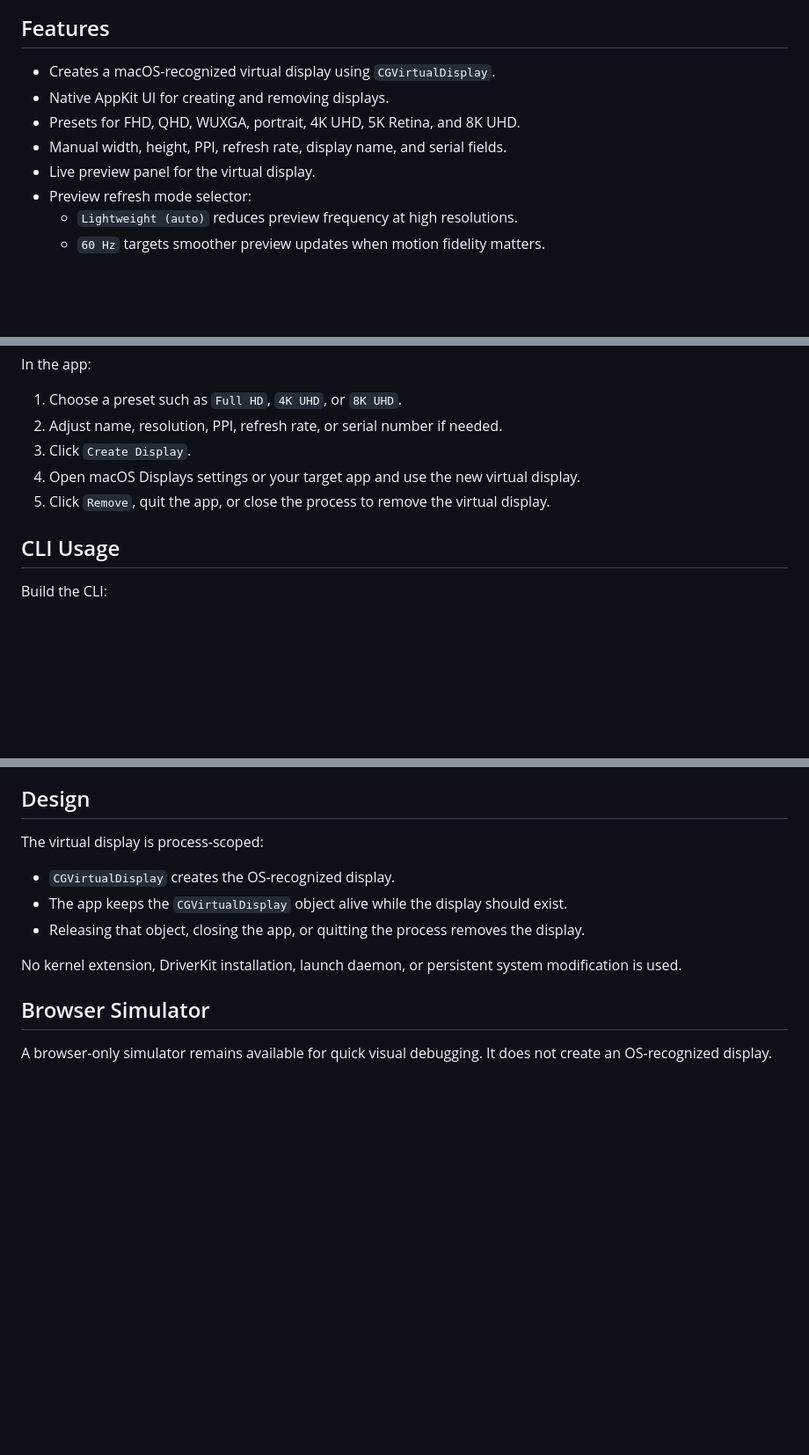
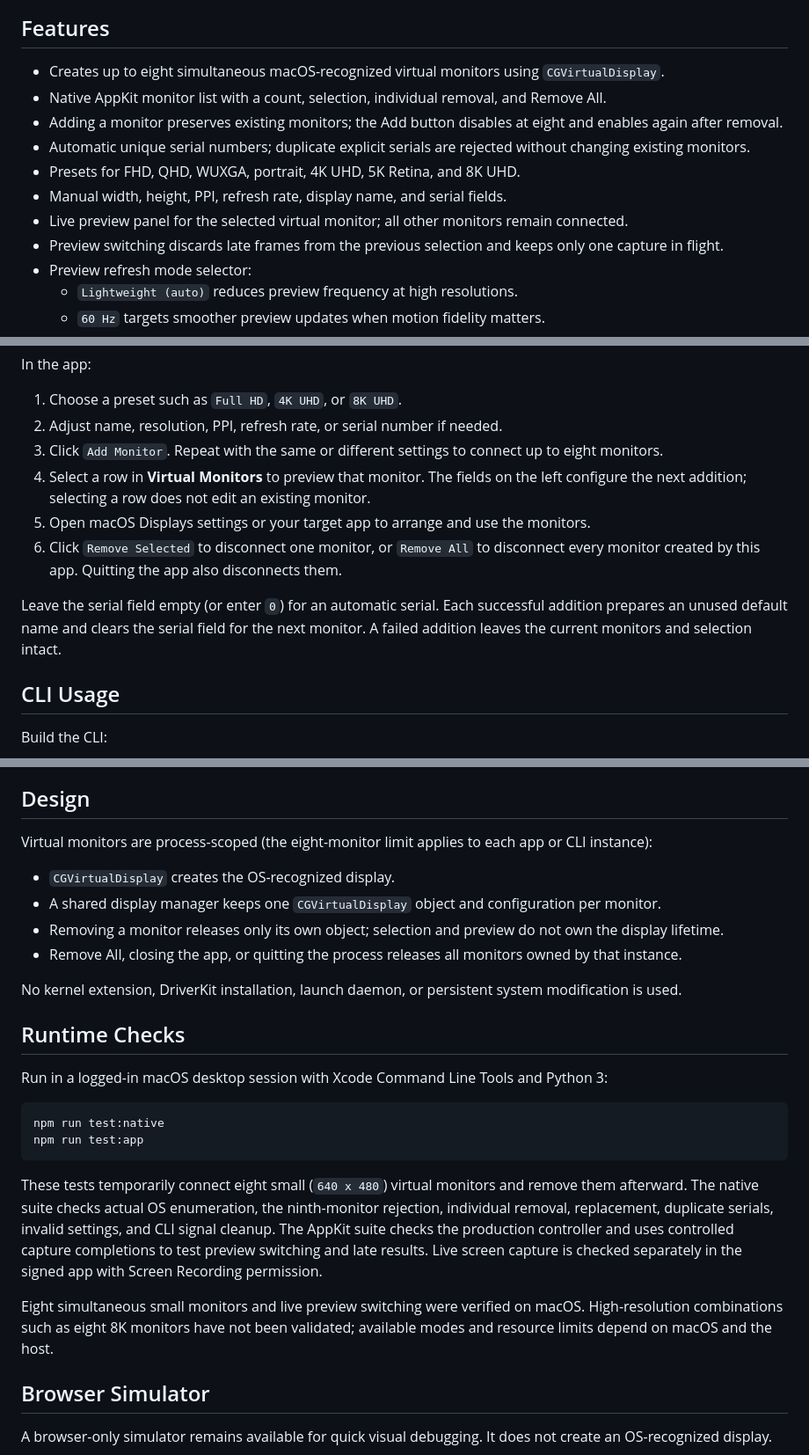
Before and after one commit to daitomanabe/virtual-second-monitor, a Markdown page: README.md, 3 parts joined by grey strips. Shown at 88% size. Drawn GitHub-style; blank space fills up the shorter version.

Commit message:
Document multi-monitor usage and runtime verification

````diff
--- a/README.md
+++ b/README.md
@@ -30,11 +30,14 @@ Virtual display shown in macOS Displays settings:
 
 ## Features
 
-- Creates a macOS-recognized virtual display using `CGVirtualDisplay`.
-- Native AppKit UI for creating and removing displays.
+- Creates up to eight simultaneous macOS-recognized virtual monitors using `CGVirtualDisplay`.
+- Native AppKit monitor list with a count, selection, individual removal, and Remove All.
+- Adding a monitor preserves existing monitors; the Add button disables at eight and enables again after removal.
+- Automatic unique serial numbers; duplicate explicit serials are rejected without changing existing monitors.
 - Presets for FHD, QHD, WUXGA, portrait, 4K UHD, 5K Retina, and 8K UHD.
 - Manual width, height, PPI, refresh rate, display name, and serial fields.
-- Live preview panel for the virtual display.
+- Live preview panel for the selected virtual monitor; all other monitors remain connected.
+- Preview switching discards late frames from the previous selection and keeps only one capture in flight.
 - Preview refresh mode selector:
   - `Lightweight (auto)` reduces preview frequency at high resolutions.
   - `60 Hz` targets smoother preview updates when motion fidelity matters.
@@ -83,9 +86,12 @@ In the app:
 
 1. Choose a preset such as `Full HD`, `4K UHD`, or `8K UHD`.
 2. Adjust name, resolution, PPI, refresh rate, or serial number if needed.
-3. Click `Create Display`.
-4. Open macOS Displays settings or your target app and use the new virtual display.
-5. Click `Remove`, quit the app, or close the process to remove the virtual display.
+3. Click `Add Monitor`. Repeat with the same or different settings to connect up to eight monitors.
+4. Select a row in **Virtual Monitors** to preview that monitor. The fields on the left configure the next addition; selecting a row does not edit an existing monitor.
+5. Open macOS Displays settings or your target app to arrange and use the monitors.
+6. Click `Remove Selected` to disconnect one monitor, or `Remove All` to disconnect every monitor created by this app. Quitting the app also disconnects them.
+
+Leave the serial field empty (or enter `0`) for an automatic serial. Each successful addition prepares an unused default name and clears the serial field for the next monitor. A failed addition leaves the current monitors and selection intact.
 
 ## CLI Usage
 
@@ -172,13 +186,27 @@ The safest rehearsal pattern is:
 
 ## Design
 
-The virtual display is process-scoped:
+Virtual monitors are process-scoped (the eight-monitor limit applies to each app or CLI instance):
 
 - `CGVirtualDisplay` creates the OS-recognized display.
-- The app keeps the `CGVirtualDisplay` object alive while the display should exist.
-- Releasing that object, closing the app, or quitting the process removes the display.
+- A shared display manager keeps one `CGVirtualDisplay` object and configuration per monitor.
+- Removing a monitor releases only its own object; selection and preview do not own the display lifetime.
+- Remove All, closing the app, or quitting the process releases all monitors owned by that instance.
 
 No kernel extension, DriverKit installation, launch daemon, or persistent system modification is used.
+
+## Runtime Checks
+
+Run in a logged-in macOS desktop session with Xcode Command Line Tools and Python 3:
+
+```bash
+npm run test:native
+npm run test:app
+```
+
+These tests temporarily connect eight small (`640 x 480`) virtual monitors and remove them afterward. The native suite checks actual OS enumeration, the ninth-monitor rejection, individual removal, replacement, duplicate serials, invalid settings, and CLI signal cleanup. The AppKit suite checks the production controller and uses controlled capture completions to test preview switching and late results. Live screen capture is checked separately in the signed app with Screen Recording permission.
+
+Eight simultaneous small monitors and live preview switching were verified on macOS. High-resolution combinations such as eight 8K monitors have not been validated; available modes and resource limits depend on macOS and the host.
 
 ## Browser Simulator
 
````
Also changed, not shown: other parts of README.md (+12 -4 lines).
